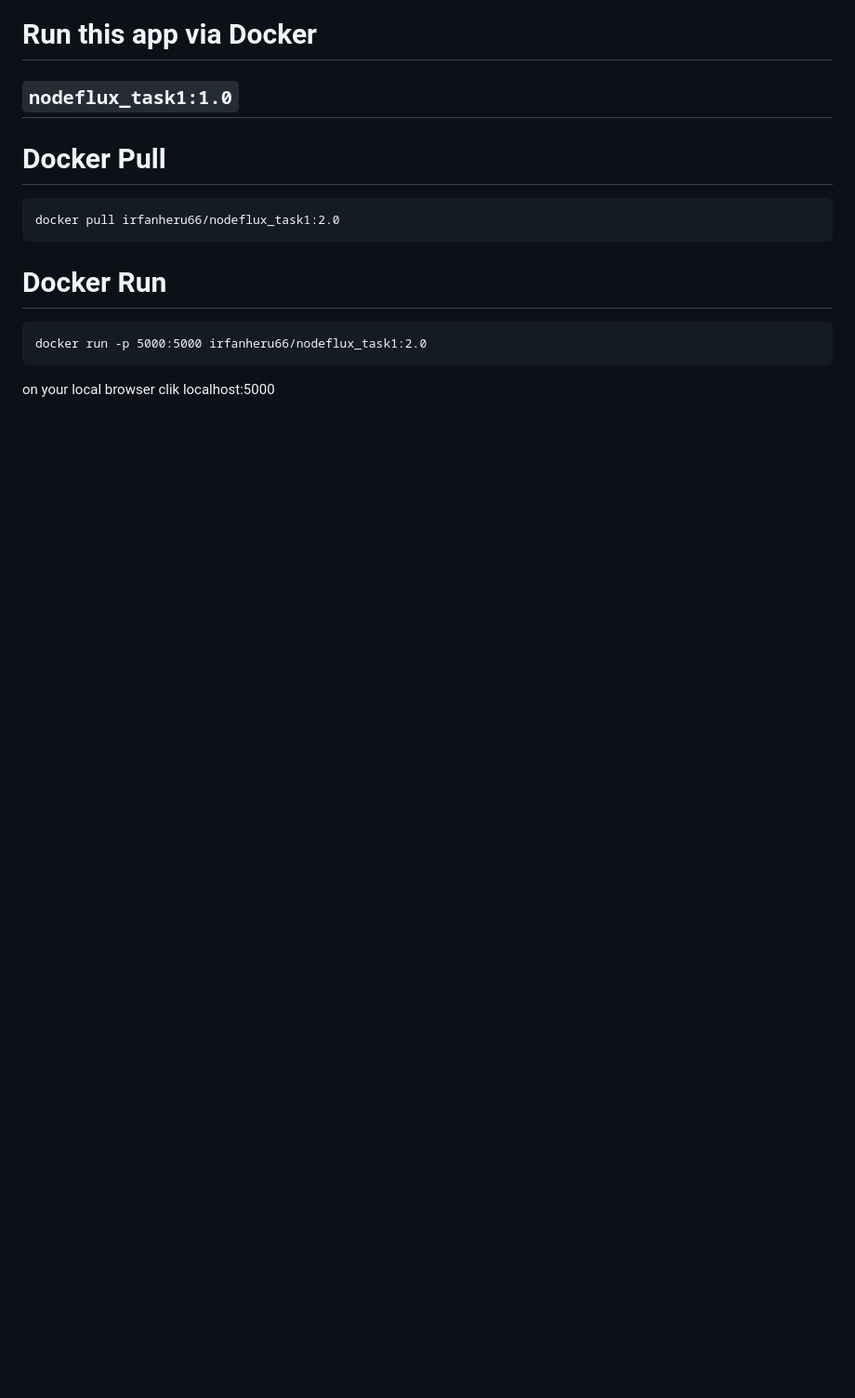
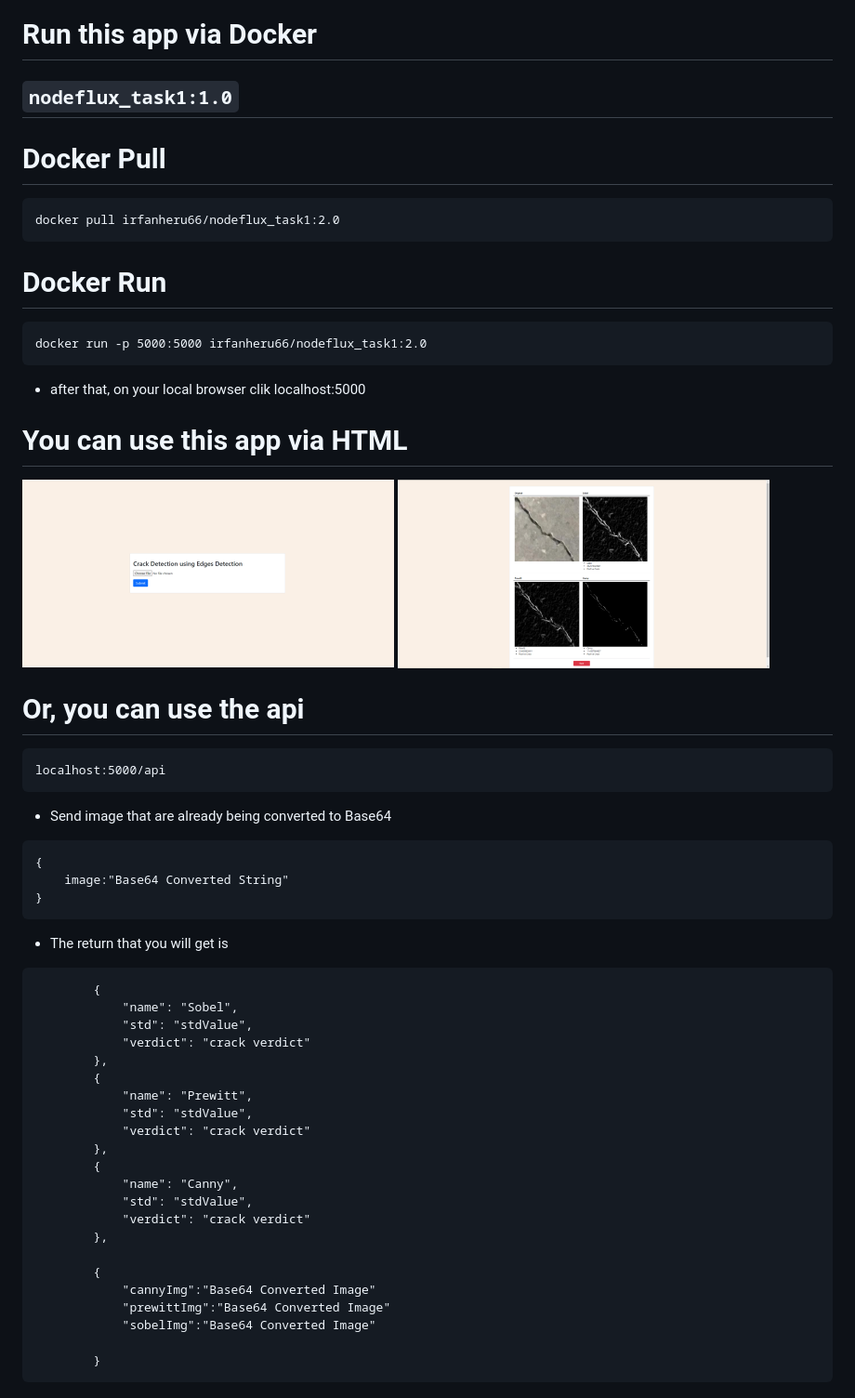
Before and after one commit to irfanheru66/Flask-Task1, a Markdown page: README.md, the part around the change printed below. Shown: that part at 93% size. Drawn GitHub-style; pictures changed too: readmeAssets/result.png (added), readmeAssets/upload.png (added); blank space fills up the shorter version.

````diff
--- a/README.md
+++ b/README.md
@@ -23,4 +23,50 @@ docker pull irfanheru66/nodeflux_task1:2.0
 ```
 docker run -p 5000:5000 irfanheru66/nodeflux_task1:2.0
 ```
-on your local browser clik localhost:5000
+- after that, on your local browser clik localhost:5000
+
+# You can use this app via HTML
+
+<p float="left">
+  <img src="readmeAssets/upload.png" width="400" />
+  <img src="readmeAssets/result.png" width="400" />
+</p>
+
+# Or, you can use the api
+```
+localhost:5000/api
+```
+- Send image that are already being converted to Base64
+
+```
+{
+    image:"Base64 Converted String"
+}
+```
+
+- The return that you will get is
+
+```
+        {
+            "name": "Sobel",
+            "std": "stdValue",
+            "verdict": "crack verdict"
+        },
+        {
+            "name": "Prewitt",
+            "std": "stdValue",
+            "verdict": "crack verdict"
+        },
+        {
+            "name": "Canny",
+            "std": "stdValue",
+            "verdict": "crack verdict"
+        },
+
+        {
+            "cannyImg":"Base64 Converted Image"
+            "prewittImg":"Base64 Converted Image"
+            "sobelImg":"Base64 Converted Image"
+
+        }
+```
````
Also changed, not shown: other parts of README.md (+3 -3 lines).
